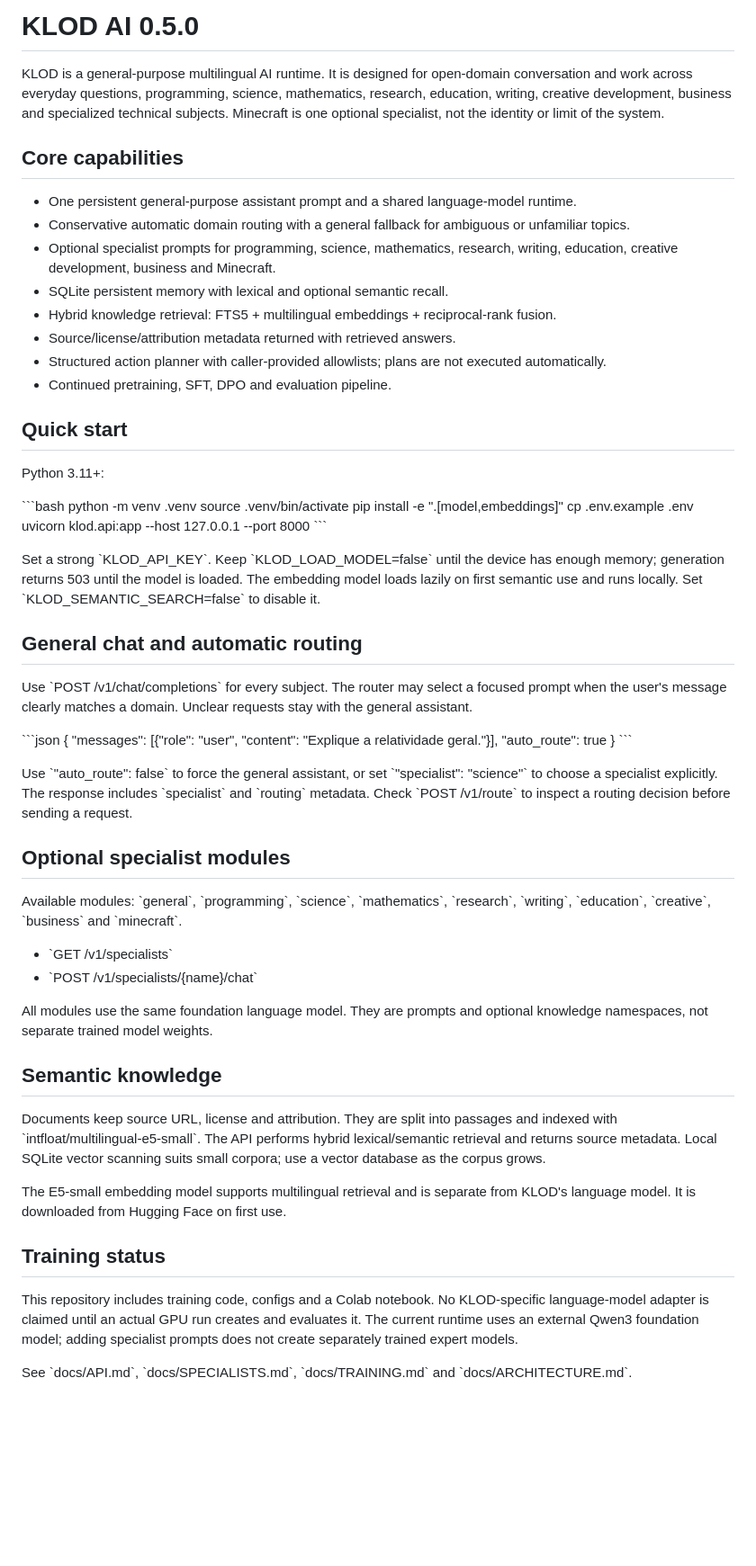
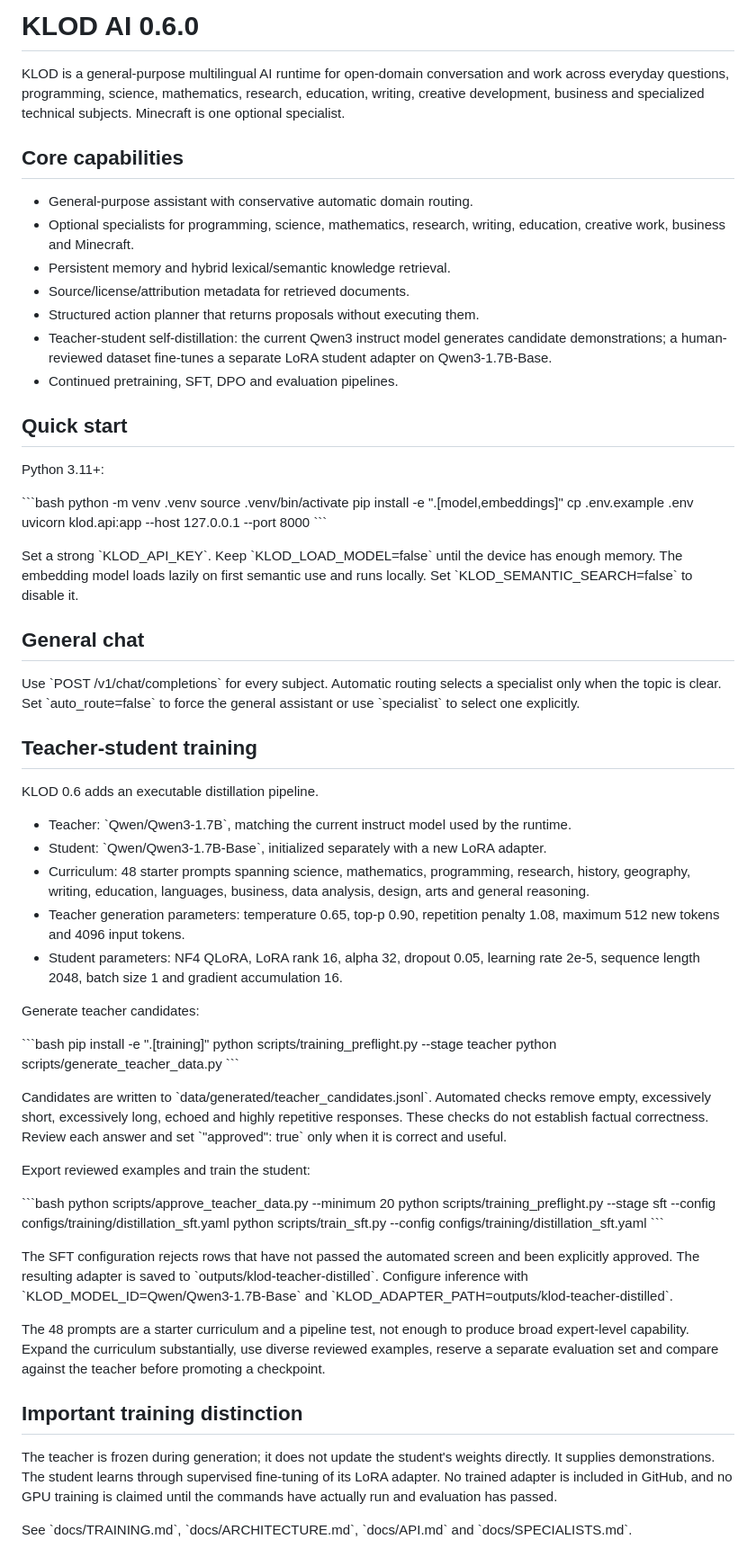
Before and after one commit to japaguimarassi-create/Security-lab, a Markdown page: README.md, the part around the change. Shown at 90% size. Drawn GitHub-style; blank space fills up the shorter version.

Commit message:
Document KLOD 0.6 teacher-student distillation

```diff
--- a/README.md
+++ b/README.md
@@ -1,17 +1,16 @@
-# KLOD AI 0.5.0
+# KLOD AI 0.6.0
 
-KLOD is a general-purpose multilingual AI runtime. It is designed for open-domain conversation and work across everyday questions, programming, science, mathematics, research, education, writing, creative development, business and specialized technical subjects. Minecraft is one optional specialist, not the identity or limit of the system.
+KLOD is a general-purpose multilingual AI runtime for open-domain conversation and work across everyday questions, programming, science, mathematics, research, education, writing, creative development, business and specialized technical subjects. Minecraft is one optional specialist.
 
 ## Core capabilities
 
-- One persistent general-purpose assistant prompt and a shared language-model runtime.
-- Conservative automatic domain routing with a general fallback for ambiguous or unfamiliar topics.
-- Optional specialist prompts for programming, science, mathematics, research, writing, education, creative development, business and Minecraft.
-- SQLite persistent memory with lexical and optional semantic recall.
-- Hybrid knowledge retrieval: FTS5 + multilingual embeddings + reciprocal-rank fusion.
-- Source/license/attribution metadata returned with retrieved answers.
-- Structured action planner with caller-provided allowlists; plans are not executed automatically.
-- Continued pretraining, SFT, DPO and evaluation pipeline.
+- General-purpose assistant with conservative automatic domain routing.
+- Optional specialists for programming, science, mathematics, research, writing, education, creative work, business and Minecraft.
+- Persistent memory and hybrid lexical/semantic knowledge retrieval.
+- Source/license/attribution metadata for retrieved documents.
+- Structured action planner that returns proposals without executing them.
+- Teacher-student self-distillation: the current Qwen3 instruct model generates candidate demonstrations; a human-reviewed dataset fine-tunes a separate LoRA student adapter on Qwen3-1.7B-Base.
+- Continued pretraining, SFT, DPO and evaluation pipelines.
 
 ## Quick start
 
@@ -25,38 +24,46 @@ cp .env.example .env
 uvicorn klod.api:app --host 127.0.0.1 --port 8000
 \`\`\`
 
-Set a strong \`KLOD_API_KEY\`. Keep \`KLOD_LOAD_MODEL=false\` until the device has enough memory; generation returns 503 until the model is loaded. The embedding model loads lazily on first semantic use and runs locally. Set \`KLOD_SEMANTIC_SEARCH=false\` to disable it.
+Set a strong \`KLOD_API_KEY\`. Keep \`KLOD_LOAD_MODEL=false\` until the device has enough memory. The embedding model loads lazily on first semantic use and runs locally. Set \`KLOD_SEMANTIC_SEARCH=false\` to disable it.
 
-## General chat and automatic routing
+## General chat
 
-Use \`POST /v1/chat/completions\` for every subject. The router may select a focused prompt when the user's message clearly matches a domain. Unclear requests stay with the general assistant.
+Use \`POST /v1/chat/completions\` for every subject. Automatic routing selects a specialist only when the topic is clear. Set \`auto_route=false\` to force the general assistant or use \`specialist\` to select one explicitly.
 
-\`\`\`json
-{
-  "messages": [{"role": "user", "content": "Explique a relatividade geral."}],
-  "auto_route": true
-}
+## Teacher-student training
+
+KLOD 0.6 adds an executable distillation pipeline.
+
+- Teacher: \`Qwen/Qwen3-1.7B\`, matching the current instruct model used by the runtime.
+- Student: \`Qwen/Qwen3-1.7B-Base\`, initialized separately with a new LoRA adapter.
+- Curriculum: 48 starter prompts spanning science, mathematics, programming, research, history, geography, writing, education, languages, business, data analysis, design, arts and general reasoning.
+- Teacher generation parameters: temperature 0.65, top-p 0.90, repetition penalty 1.08, maximum 512 new tokens and 4096 input tokens.
+- Student parameters: NF4 QLoRA, LoRA rank 16, alpha 32, dropout 0.05, learning rate 2e-5, sequence length 2048, batch size 1 and gradient accumulation 16.
+
+Generate teacher candidates:
+
+\`\`\`bash
+pip install -e ".[training]"
+python scripts/training_preflight.py --stage teacher
+python scripts/generate_teacher_data.py
 \`\`\`
 
-Use \`"auto_route": false\` to force the general assistant, or set \`"specialist": "science"\` to choose a specialist explicitly. The response includes \`specialist\` and \`routing\` metadata. Check \`POST /v1/route\` to inspect a routing decision before sending a request.
+Candidates are written to \`data/generated/teacher_candidates.jsonl\`. Automated checks remove empty, excessively short, excessively long, echoed and highly repetitive responses. These checks do not establish factual correctness. Review each answer and set \`"approved": true\` only when it is correct and useful.
 
-## Optional specialist modules
+Export reviewed examples and train the student:
 
-Available modules: \`general\`, \`programming\`, \`science\`, \`mathematics\`, \`research\`, \`writing\`, \`education\`, \`creative\`, \`business\` and \`minecraft\`.
+\`\`\`bash
+python scripts/approve_teacher_data.py --minimum 20
+python scripts/training_preflight.py --stage sft --config configs/training/distillation_sft.yaml
+python scripts/train_sft.py --config configs/training/distillation_sft.yaml
+\`\`\`
 
-- \`GET /v1/specialists\`
-- \`POST /v1/specialists/{name}/chat\`
+The SFT configuration rejects rows that have not passed the automated screen and been explicitly approved. The resulting adapter is saved to \`outputs/klod-teacher-distilled\`. Configure inference with \`KLOD_MODEL_ID=Qwen/Qwen3-1.7B-Base\` and \`KLOD_ADAPTER_PATH=outputs/klod-teacher-distilled\`.
 
-All modules use the same foundation language model. They are prompts and optional knowledge namespaces, not separate trained model weights.
+The 48 prompts are a starter curriculum and a pipeline test, not enough to produce broad expert-level capability. Expand the curriculum substantially, use diverse reviewed examples, reserve a separate evaluation set and compare against the teacher before promoting a checkpoint.
 
-## Semantic knowledge
+## Important training distinction
 
-Documents keep source URL, license and attribution. They are split into passages and indexed with \`intfloat/multilingual-e5-small\`. The API performs hybrid lexical/semantic retrieval and returns source metadata. Local SQLite vector scanning suits small corpora; use a vector database as the corpus grows.
+The teacher is frozen during generation; it does not update the student's weights directly. It supplies demonstrations. The student learns through supervised fine-tuning of its LoRA adapter. No trained adapter is included in GitHub, and no GPU training is claimed until the commands have actually run and evaluation has passed.
 
-The E5-small embedding model supports multilingual retrieval and is separate from KLOD's language model. It is downloaded from Hugging Face on first use.
-
-## Training status
-
-This repository includes training code, configs and a Colab notebook. No KLOD-specific language-model adapter is claimed until an actual GPU run creates and evaluates it. The current runtime uses an external Qwen3 foundation model; adding specialist prompts does not create separately trained expert models.
-
-See \`docs/API.md\`, \`docs/SPECIALISTS.md\`, \`docs/TRAINING.md\` and \`docs/ARCHITECTURE.md\`.
+See \`docs/TRAINING.md\`, \`docs/ARCHITECTURE.md\`, \`docs/API.md\` and \`docs/SPECIALISTS.md\`.
```
